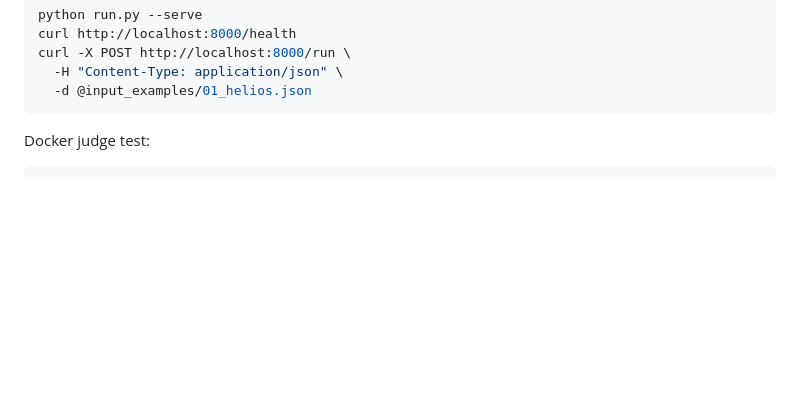
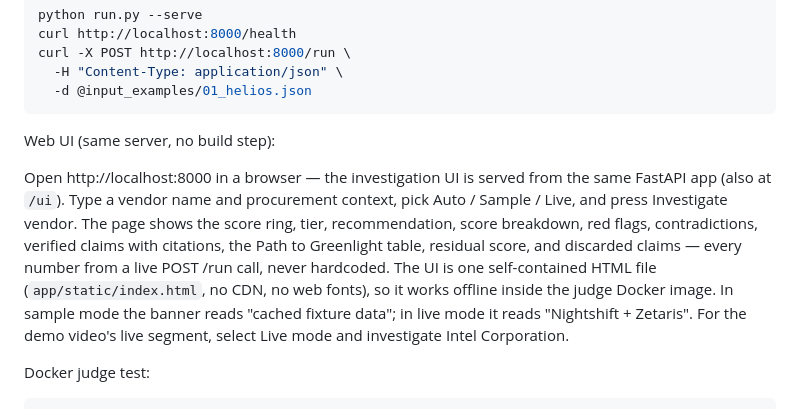
Before and after one commit to devilking7x/receipts, a Markdown page: README.md, the part around the change. Rendered like a GitHub page; blank space fills up the shorter version.

Commit message:
Document the web UI in Usage

````diff
--- a/README.md
+++ b/README.md
@@ -144,6 +144,22 @@ curl -X POST http://localhost:8000/run \
   -H "Content-Type: application/json" \
   -d @input_examples/01_helios.json
 ```
+
+Web UI (same server, no build step):
+
+Open http://localhost:8000 in a browser — the investigation UI is
+served from the same FastAPI app (also at `/ui`). Type a vendor name
+and procurement context, pick Auto / Sample / Live, and press
+Investigate vendor. The page shows the score ring, tier,
+recommendation, score breakdown, red flags, contradictions, verified
+claims with citations, the Path to Greenlight table, residual score,
+and discarded claims — every number from a live POST /run call, never
+hardcoded. The UI is one self-contained HTML file
+(`app/static/index.html`, no CDN, no web fonts), so it works offline
+inside the judge Docker image. In sample mode the banner reads
+"cached fixture data"; in live mode it reads "Nightshift + Zetaris".
+For the demo video's live segment, select Live mode and investigate
+Intel Corporation.
 
 Docker judge test:
 
````
